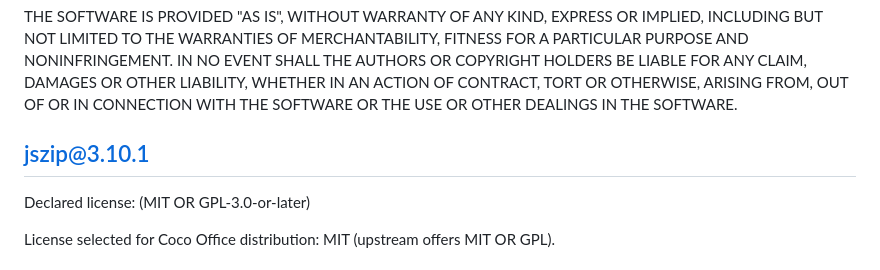
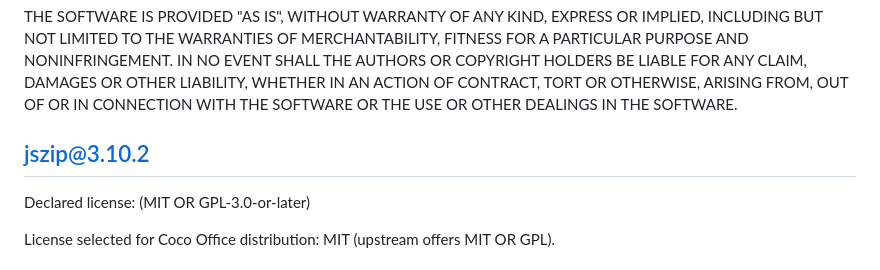
Before and after one commit to coco-vexel/coco-office, a Markdown page: packages/core/THIRD_PARTY_NOTICES.md, the part around the change. GitHub-like rendering.

Commit message:
chore(deps): refresh third-party notices

```diff
--- a/packages/core/THIRD_PARTY_NOTICES.md
+++ b/packages/core/THIRD_PARTY_NOTICES.md
@@ -134,7 +134,7 @@ LIABILITY, WHETHER IN AN ACTION OF CONTRACT, TORT OR OTHERWISE, ARISING FROM,
 OUT OF OR IN CONNECTION WITH THE SOFTWARE OR THE USE OR OTHER DEALINGS IN THE
 SOFTWARE.
 
-## jszip@3.10.1
+## jszip@3.10.2
 
 Declared license: (MIT OR GPL-3.0-or-later)
 
```
Also changed, not shown: packages/editor/THIRD_PARTY_NOTICES.md (+3 -3 lines), packages/oojson/THIRD_PARTY_NOTICES.md (+1 -1 lines).
